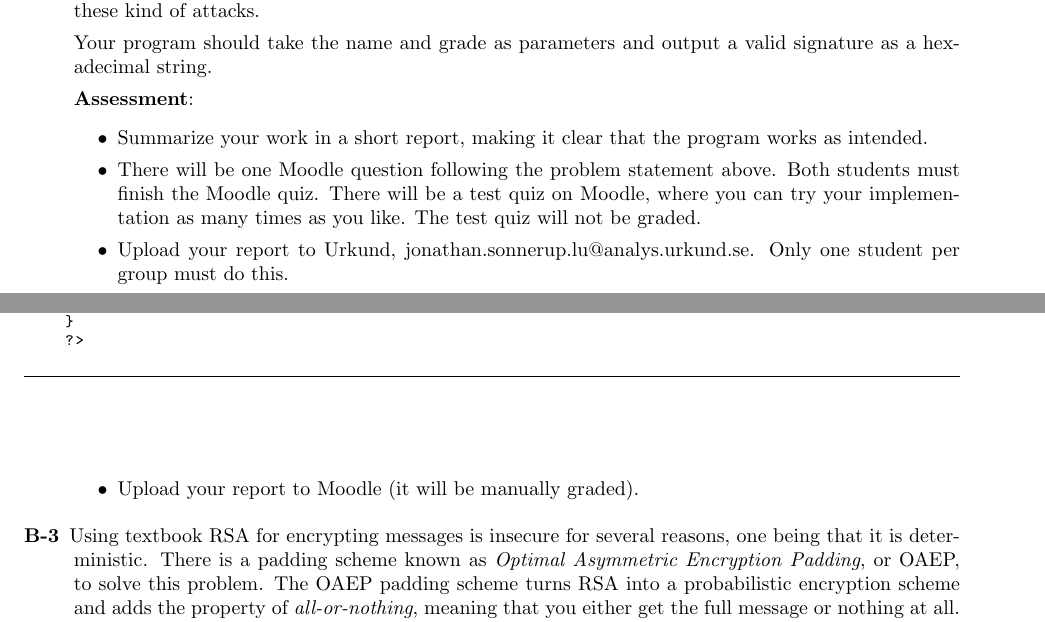
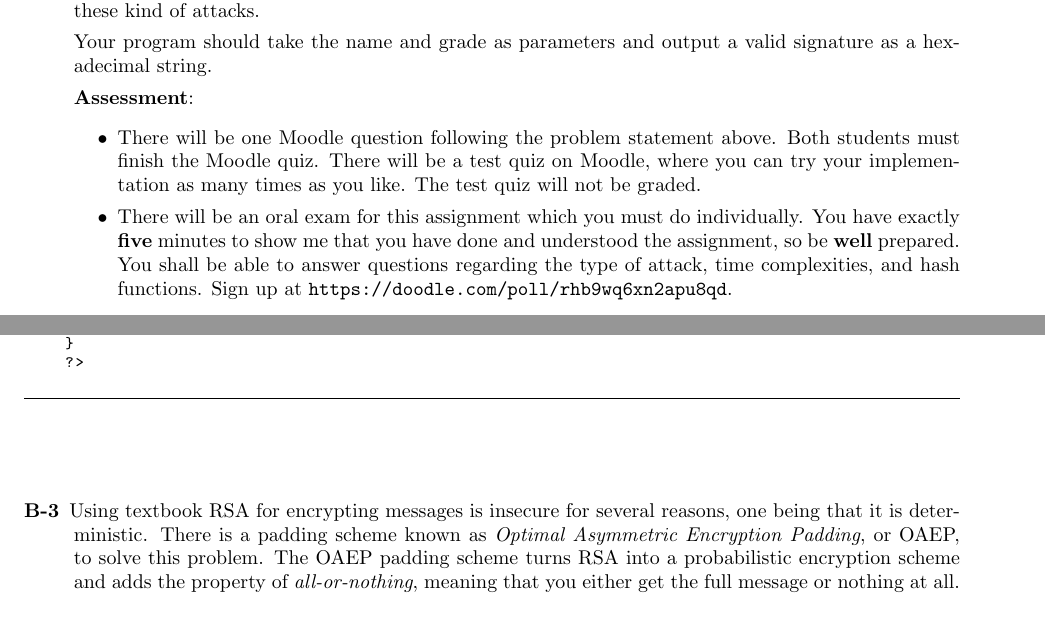
Before and after one commit to eit-lth/Advanced-Web-Security_EITN41, a LaTeX problem sheet (4 Secure Messaging and Single Sign-On/HomeAssignment_4.tex): two parts of pages 1 and 2 of 6, joined at a grey line, cut so that both start at the same text. Compiled offline with pdfLaTeX.

Commit message:
Updated B3 description

```diff
--- a/4 Secure Messaging and Single Sign-On/HomeAssignment_4.tex
+++ b/4 Secure Messaging and Single Sign-On/HomeAssignment_4.tex
@@ -61,14 +61,13 @@
 
 				\textbf{Assessment}:
 				\begin{itemize}
-					\item Summarize your work in a short report, making it clear that the program works as intended.
-
 					\item There will be one Moodle question following the problem statement above. Both students must finish the Moodle quiz.
 					There will be a test quiz on Moodle, where you can try your implementation as many times as you like. The test quiz will not be graded.
 
-					\item Upload your report to Urkund, jonathan.sonnerup.lu@analys.urkund.se. Only one student per group must do this.
-
-					\item Upload your report to Moodle (it will be manually graded).
+					\item There will be an oral exam for this assignment which you must do individually. You have exactly \textbf{five} minutes to show me that you have done
+					and understood the assignment, so be \textbf{well} prepared.
+					You shall be able to answer questions regarding the type of attack, time complexities, and hash functions.
+					Sign up at \url{https://doodle.com/poll/rhb9wq6xn2apu8qd}.
 				\end{itemize}
 
 	\begin{lstlisting}[float=h, style=customc, language=php]
```
Also changed, not shown: 4 Secure Messaging and Single Sign-On/HomeAssignment_4.pdf.
